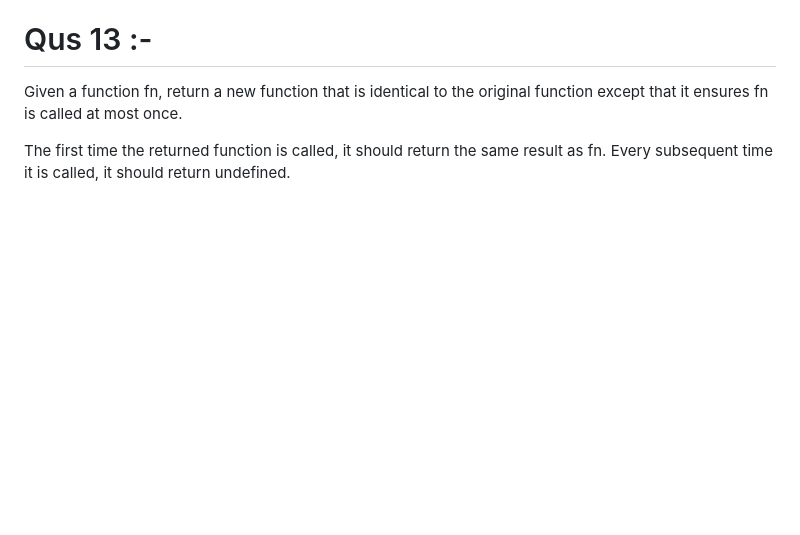
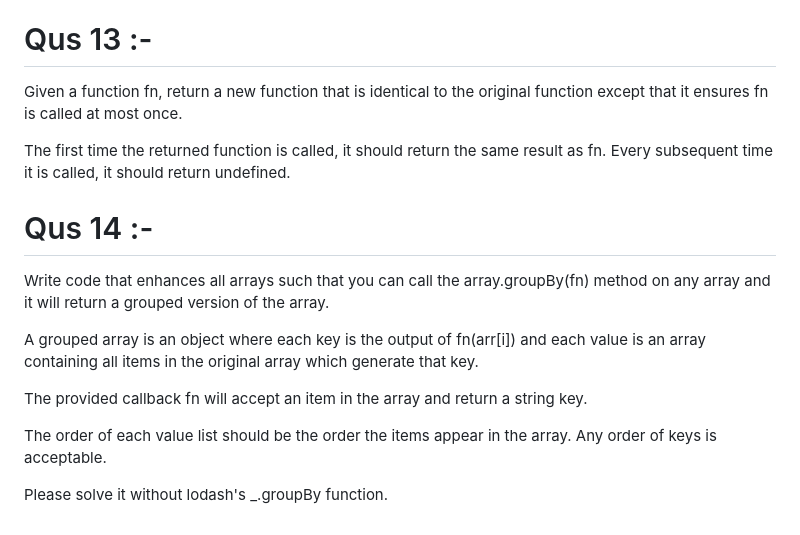
Before and after one commit to MayankMishra4998/JavaScript-LeetCode, a Markdown page: README.md, the part around the change. Drawn GitHub-style; blank space fills up the shorter version.

```diff
--- a/README.md
+++ b/README.md
@@ -69,3 +69,14 @@ Given a function fn, return a new function that is identical to the original fun
 
 The first time the returned function is called, it should return the same result as fn.
 Every subsequent time it is called, it should return undefined.
+
+# Qus 14 :-
+Write code that enhances all arrays such that you can call the array.groupBy(fn) method on any array and it will return a grouped version of the array.
+
+A grouped array is an object where each key is the output of fn(arr[i]) and each value is an array containing all items in the original array which generate that key.
+
+The provided callback fn will accept an item in the array and return a string key.
+
+The order of each value list should be the order the items appear in the array. Any order of keys is acceptable.
+
+Please solve it without lodash's _.groupBy function.
```
